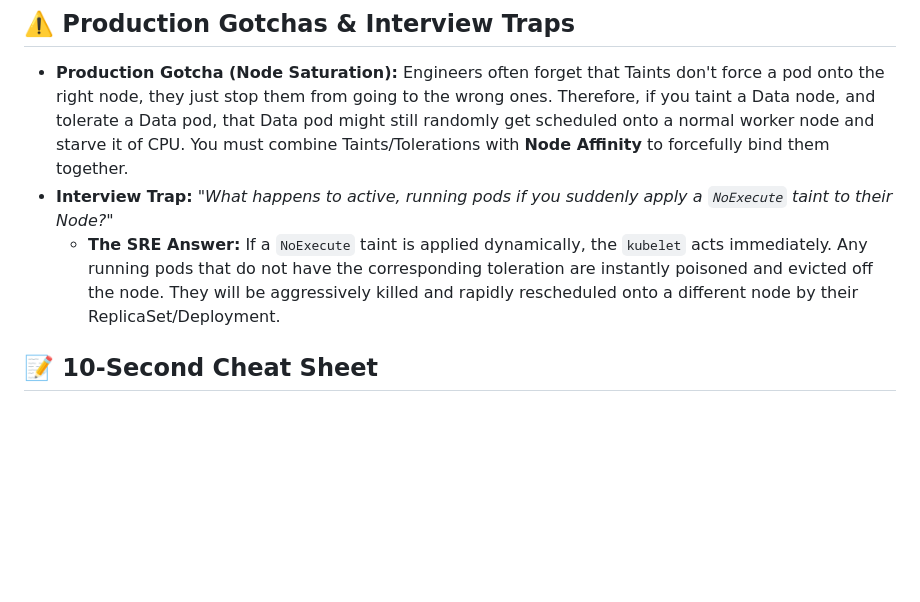
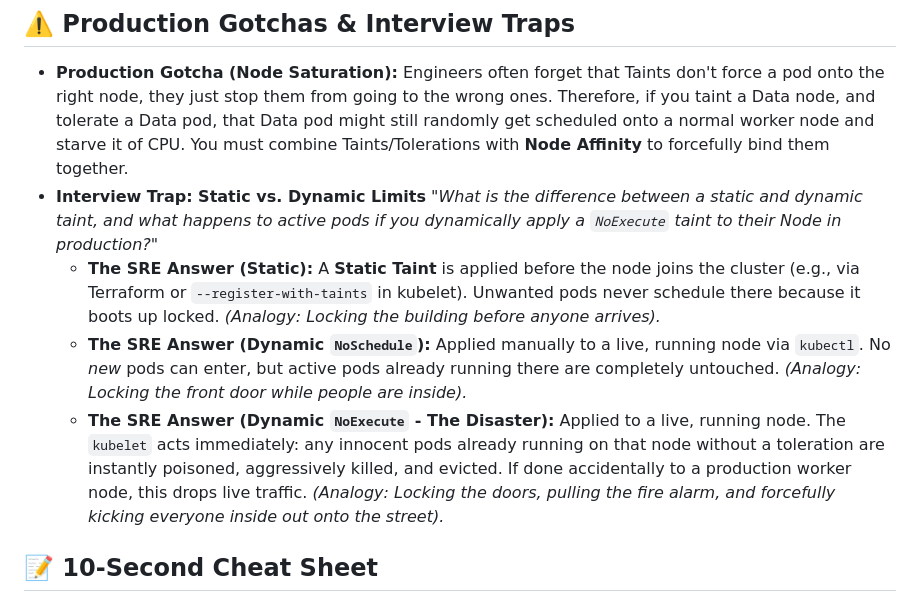
Before and after one commit to imranshs08/job, a Markdown page: 04-Notes/04-Kubernetes/Day-11-Taints-and-Tolerations.md, the part around the change. Rendered like a GitHub page; blank space fills up the shorter version.

Commit message:
docs(notes): detailed static vs dynamic NoExecute taints

```diff
--- a/04-Notes/04-Kubernetes/Day-11-Taints-and-Tolerations.md
+++ b/04-Notes/04-Kubernetes/Day-11-Taints-and-Tolerations.md
@@ -48,8 +48,10 @@ spec:
 
 ## ⚠️ Production Gotchas & Interview Traps
 - **Production Gotcha (Node Saturation):** Engineers often forget that Taints don't force a pod onto the right node, they just stop them from going to the wrong ones. Therefore, if you taint a Data node, and tolerate a Data pod, that Data pod might still randomly get scheduled onto a normal worker node and starve it of CPU. You must combine Taints/Tolerations with **Node Affinity** to forcefully bind them together.
-- **Interview Trap:** *"What happens to active, running pods if you suddenly apply a `NoExecute` taint to their Node?"*
-  - **The SRE Answer:** If a `NoExecute` taint is applied dynamically, the `kubelet` acts immediately. Any running pods that do not have the corresponding toleration are instantly poisoned and evicted off the node. They will be aggressively killed and rapidly rescheduled onto a different node by their ReplicaSet/Deployment.
+- **Interview Trap: Static vs. Dynamic Limits** *"What is the difference between a static and dynamic taint, and what happens to active pods if you dynamically apply a `NoExecute` taint to their Node in production?"*
+  - **The SRE Answer (Static):** A **Static Taint** is applied before the node joins the cluster (e.g., via Terraform or `--register-with-taints` in kubelet). Unwanted pods never schedule there because it boots up locked. *(Analogy: Locking the building before anyone arrives).*
+  - **The SRE Answer (Dynamic `NoSchedule`):** Applied manually to a live, running node via `kubectl`. No *new* pods can enter, but active pods already running there are completely untouched. *(Analogy: Locking the front door while people are inside).*
+  - **The SRE Answer (Dynamic `NoExecute` - The Disaster):** Applied to a live, running node. The `kubelet` acts immediately: any innocent pods already running on that node without a toleration are instantly poisoned, aggressively killed, and evicted. If done accidentally to a production worker node, this drops live traffic. *(Analogy: Locking the doors, pulling the fire alarm, and forcefully kicking everyone inside out onto the street).*
 
 ## 📝 10-Second Cheat Sheet
 Taints are applied to Nodes (the lock), Tolerations are applied to Pods (the key); they stop wrong pods from entering a node, but they don't guarantee right pods will go there unless combined with Node Affinity!
```
